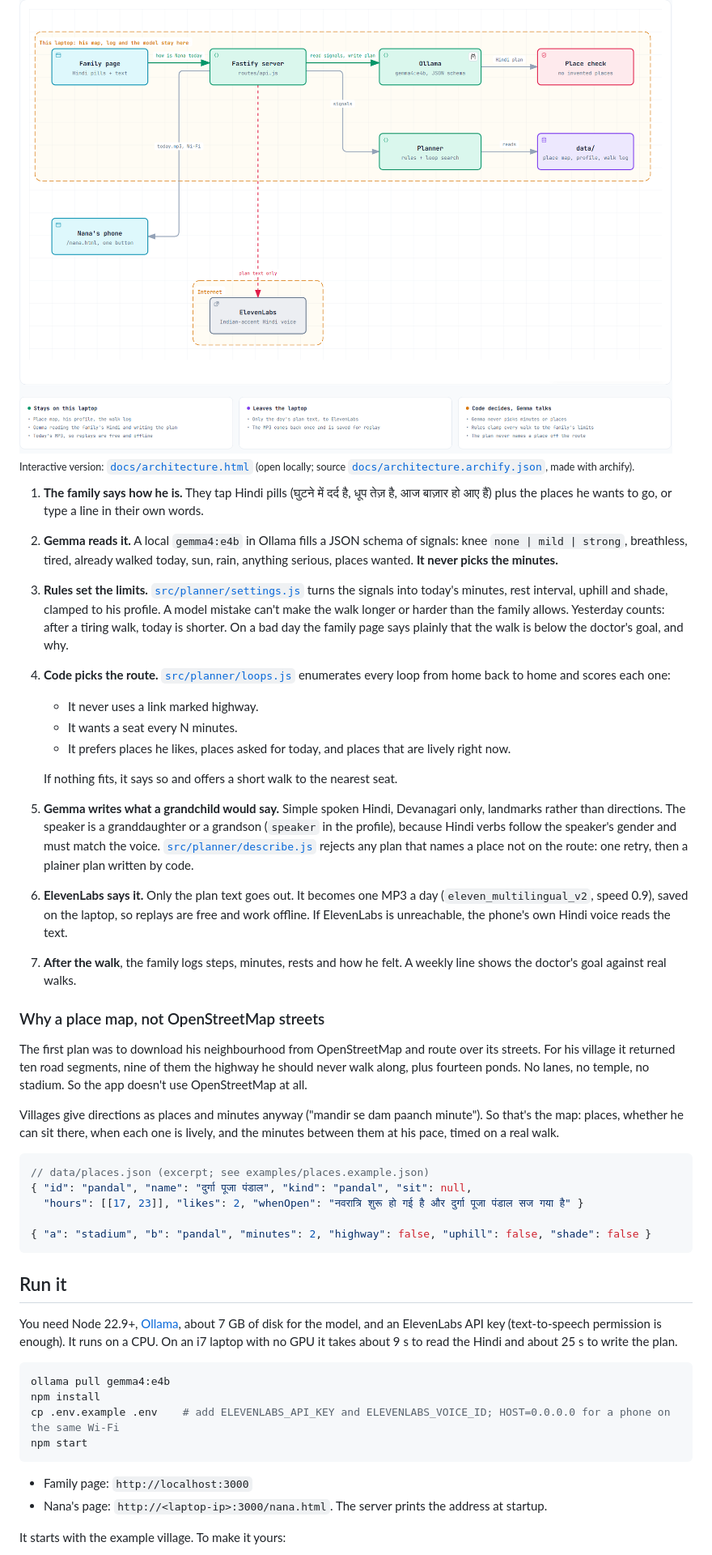
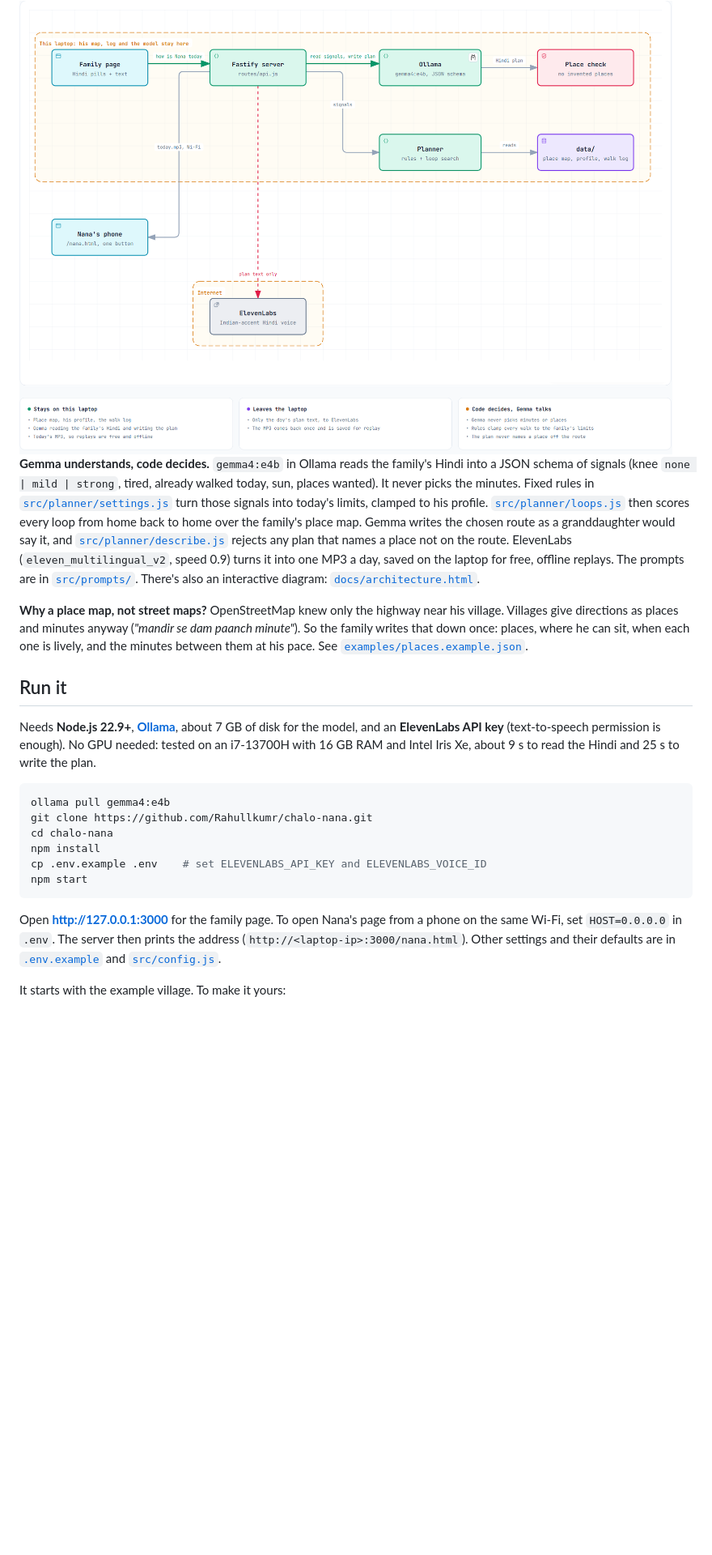
Before and after one commit to Rahullkumr/chalo-nana, a Markdown page: README.md, the part around one of its changes. Shown at 81% size. Drawn GitHub-style; blank space fills up the shorter version.

````diff
--- a/README.md
+++ b/README.md
@@ -44,48 +44,24 @@ Built for DEV's [Hacktoberfest Open-Source AI Challenge, Week 1: Touch Grass](ht
   <img alt="Architecture: the family page talks to a Fastify server on the laptop. The server asks a local Gemma model in Ollama to read signals and write the plan, a Place check rejects invented places, the Planner reads the place map in data/, Nana's phone gets today.mp3 over Wi-Fi, and only the plan text goes out to ElevenLabs." src="docs/images/architecture-light.png">
 </picture>
 
-<sub>Interactive version: [`docs/architecture.html`](docs/architecture.html) (open locally; source [`docs/architecture.archify.json`](docs/architecture.archify.json), made with archify).</sub>
+**Gemma understands, code decides.** `gemma4:e4b` in Ollama reads the family's Hindi into a JSON schema of signals (knee `none | mild | strong`, tired, already walked today, sun, places wanted). It never picks the minutes. Fixed rules in [`src/planner/settings.js`](src/planner/settings.js) turn those signals into today's limits, clamped to his profile. [`src/planner/loops.js`](src/planner/loops.js) then scores every loop from home back to home over the family's place map. Gemma writes the chosen route as a granddaughter would say it, and [`src/planner/describe.js`](src/planner/describe.js) rejects any plan that names a place not on the route. ElevenLabs (`eleven_multilingual_v2`, speed 0.9) turns it into one MP3 a day, saved on the laptop for free, offline replays. The prompts are in [`src/prompts/`](src/prompts/). There's also an interactive diagram: [`docs/architecture.html`](docs/architecture.html).
 
-1. **The family says how he is.** They tap Hindi pills (घुटने में दर्द है, धूप तेज़ है, आज बाज़ार हो आए हैं) plus the places he wants to go, or type a line in their own words.
-2. **Gemma reads it.** A local `gemma4:e4b` in Ollama fills a JSON schema of signals: knee `none | mild | strong`, breathless, tired, already walked today, sun, rain, anything serious, places wanted. **It never picks the minutes.**
-3. **Rules set the limits.** [`src/planner/settings.js`](src/planner/settings.js) turns the signals into today's minutes, rest interval, uphill and shade, clamped to his profile. A model mistake can't make the walk longer or harder than the family allows. Yesterday counts: after a tiring walk, today is shorter. On a bad day the family page says plainly that the walk is below the doctor's goal, and why.
-4. **Code picks the route.** [`src/planner/loops.js`](src/planner/loops.js) enumerates every loop from home back to home and scores each one:
-   - It never uses a link marked highway.
-   - It wants a seat every N minutes.
-   - It prefers places he likes, places asked for today, and places that are lively right now.
-
-   If nothing fits, it says so and offers a short walk to the nearest seat.
-5. **Gemma writes what a grandchild would say.** Simple spoken Hindi, Devanagari only, landmarks rather than directions. The speaker is a granddaughter or a grandson (`speaker` in the profile), because Hindi verbs follow the speaker's gender and must match the voice. [`src/planner/describe.js`](src/planner/describe.js) rejects any plan that names a place not on the route: one retry, then a plainer plan written by code.
-6. **ElevenLabs says it.** Only the plan text goes out. It becomes one MP3 a day (`eleven_multilingual_v2`, speed 0.9), saved on the laptop, so replays are free and work offline. If ElevenLabs is unreachable, the phone's own Hindi voice reads the text.
-7. **After the walk**, the family logs steps, minutes, rests and how he felt. A weekly line shows the doctor's goal against real walks.
-
-### Why a place map, not OpenStreetMap streets
-
-The first plan was to download his neighbourhood from OpenStreetMap and route over its streets. For his village it returned ten road segments, nine of them the highway he should never walk along, plus fourteen ponds. No lanes, no temple, no stadium. So the app doesn't use OpenStreetMap at all.
-
-Villages give directions as places and minutes anyway ("mandir se dam paanch minute"). So that's the map: places, whether he can sit there, when each one is lively, and the minutes between them at his pace, timed on a real walk.
-
-```jsonc
-// data/places.json (excerpt; see examples/places.example.json)
-{ "id": "pandal", "name": "दुर्गा पूजा पंडाल", "kind": "pandal", "sit": null,
-  "hours": [[17, 23]], "likes": 2, "whenOpen": "नवरात्रि शुरू हो गई है और दुर्गा पूजा पंडाल सज गया है" }
-
-{ "a": "stadium", "b": "pandal", "minutes": 2, "highway": false, "uphill": false, "shade": false }
-```
+**Why a place map, not street maps?** OpenStreetMap knew only the highway near his village. Villages give directions as places and minutes anyway (*"mandir se dam paanch minute"*). So the family writes that down once: places, where he can sit, when each one is lively, and the minutes between them at his pace. See [`examples/places.example.json`](examples/places.example.json).
 
 ## Run it
 
-You need Node 22.9+, [Ollama](https://ollama.com), about 7 GB of disk for the model, and an ElevenLabs API key (text-to-speech permission is enough). It runs on a CPU. On an i7 laptop with no GPU it takes about 9 s to read the Hindi and about 25 s to write the plan.
+Needs **Node.js 22.9+**, **[Ollama](https://ollama.com/download)**, about 7 GB of disk for the model, and an **ElevenLabs API key** (text-to-speech permission is enough). No GPU needed: tested on an i7-13700H with 16 GB RAM and Intel Iris Xe, about 9 s to read the Hindi and 25 s to write the plan.
 
 ```bash
 ollama pull gemma4:e4b
+git clone https://github.com/Rahullkumr/chalo-nana.git
+cd chalo-nana
 npm install
-cp .env.example .env    # add ELEVENLABS_API_KEY and ELEVENLABS_VOICE_ID; HOST=0.0.0.0 for a phone on the same Wi-Fi
+cp .env.example .env    # set ELEVENLABS_API_KEY and ELEVENLABS_VOICE_ID
 npm start
 ```
 
-- Family page: `http://localhost:3000`
-- Nana's page: `http://<laptop-ip>:3000/nana.html`. The server prints the address at startup.
+Open **http://127.0.0.1:3000** for the family page. To open Nana's page from a phone on the same Wi-Fi, set `HOST=0.0.0.0` in `.env`. The server then prints the address (`http://<laptop-ip>:3000/nana.html`). Other settings and their defaults are in [`.env.example`](.env.example) and [`src/config.js`](src/config.js).
 
 It starts with the example village. To make it yours:
 
````
Also changed, not shown: other parts of README.md (+32 -54 lines), docs/images/demo-thumbnail.jpg (added).
